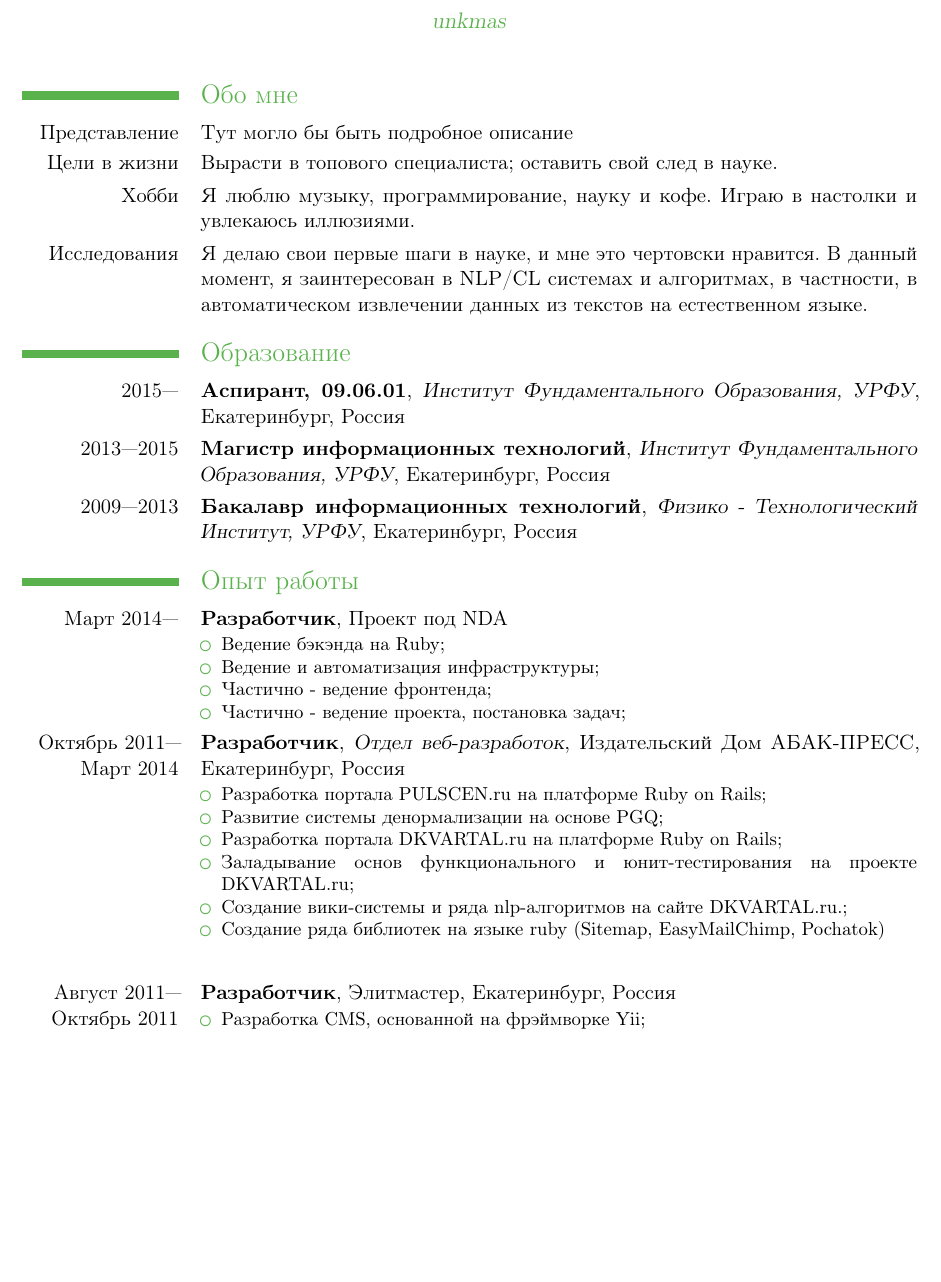
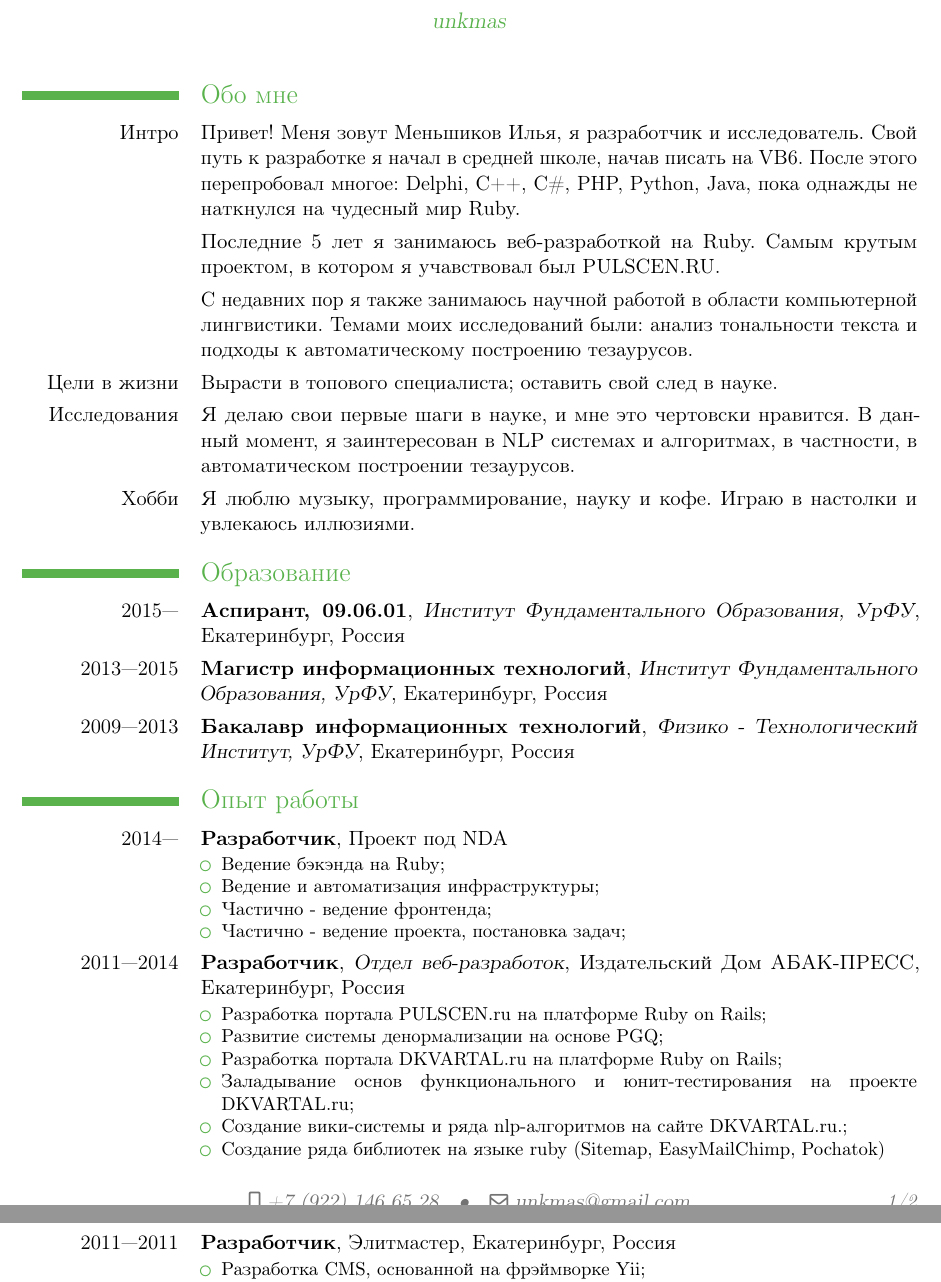
Before and after one commit to unkmas/unkmas-cv, a LaTeX CV (CurriculumVitae.ru.tex): part of page 1 of 2 before the commit and two parts of pages 1 and 2 of 2 after it, the two joined at a grey line, cut so that both start at the same text, the shorter picture padded with empty space. Compiled offline with pdfLaTeX.

Commit message:
Update CV

```diff
--- a/CurriculumVitae.ru.tex
+++ b/CurriculumVitae.ru.tex
@@ -40,18 +40,26 @@
 \maketitle
 
 \section{Обо мне}
-\cvitem{Представление} {
-  Тут могло бы быть подробное описание
+\cvitem{Интро} {
+  Привет! Меня зовут Меньшиков Илья, я разработчик и исследователь. Свой путь к разработке я начал в средней школе, начав писать на VB6. После этого перепробовал многое: Delphi, C++, C\#, PHP, Python, Java, пока однажды не наткнулся на чудесный мир Ruby.
+}
+\cvitem{} {
+  Последние 5 лет я занимаюсь веб-разработкой на Ruby. Самым крутым проектом, в котором я учавствовал был PULSCEN.RU.
+}
+\cvitem{} {
+  С недавних пор я также занимаюсь научной работой в области компьютерной лингвистики. Темами моих исследований были: анализ тональности текста и подходы к автоматическому построению тезаурусов.
 }
 
 \cvitem{Цели в жизни} {
   Вырасти в топового специалиста; оставить свой след в науке.
 }
+
+\cvitem{Исследования}{
+  Я делаю свои первые шаги в науке, и мне это чертовски нравится. В данный момент, я заинтересован в NLP системах и алгоритмах, в частности, в автоматическом построении тезаурусов.
+}
+
 \cvitem{Хобби}{
   Я люблю музыку, программирование, науку и кофе. Играю в настолки и увлекаюсь иллюзиями.
-}
-\cvitem{Исследования}{
-  Я делаю свои первые шаги в науке, и мне это чертовски нравится. В данный момент, я заинтересован в NLP/CL системах и алгоритмах, в частности, в автоматическом извлечении данных из текстов на естественном языке.
 }
 
 \section{Образование}
@@ -59,23 +67,23 @@
 
 \cventry{2015---}
   {Аспирант, 09.06.01}
-  {Институт Фундаментального Образования, УРФУ}
+  {Институт Фундаментального Образования, УрФУ}
   {Екатеринбург, Россия}
 {}{}
 \cventry{2013---2015}
   {Магистр информационных технологий}
-  {Институт Фундаментального Образования, УРФУ}
+  {Институт Фундаментального Образования, УрФУ}
   {Екатеринбург, Россия}
 {}{}
 \cventry{2009---2013}
   {Бакалавр информационных технологий}
-  {Физико - Технологический Институт, УРФУ}
+  {Физико - Технологический Институт, УрФУ}
   {Екатеринбург, Россия}
 {}{}
 
 \section{Опыт работы}
 
-\cventry{Март~2014---}
+\cventry{2014---}
   {Разработчик}{}
   {Проект под NDA}
   {}
@@ -88,7 +96,7 @@
 \end{itemize}
 }
 
-\cventry{Октябрь~2011---Март~2014}
+\cventry{2011---2014}
   {Разработчик}{Отдел веб-разработок}
   {Издательский Дом АБАК-ПРЕСС}
   {Екатеринбург, Россия}
@@ -105,7 +113,7 @@
 
 \cvitem {}{}
 
-\cventry{Август~2011---Октябрь~2011}
+\cventry{2011---2011}
   {Разработчик}{}
   {Элитмастер}
   {Екатеринбург, Россия}
```
Also changed, not shown: CurriculumVitae.ru.pdf.
